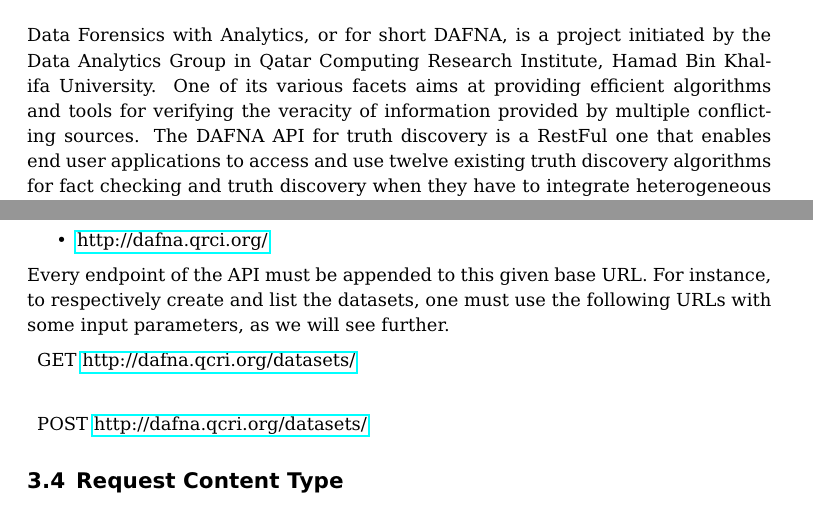
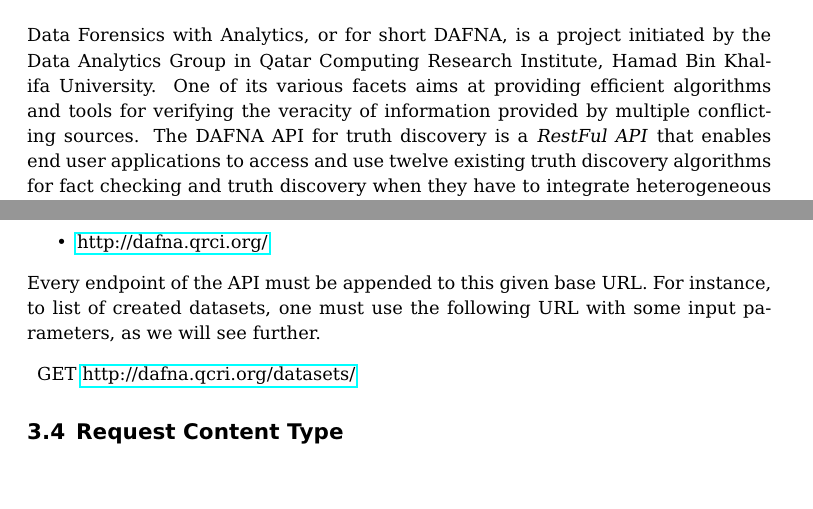
Before and after one commit to baalamine/qf-discoverings, a LaTeX document (dafna_api_doc/dafna_api_doc.tex): two parts of pages 3 and 4 of 9, joined at a grey line, cut so that both start at the same text, the shorter picture padded with empty space. Compiled offline with pdfLaTeX.

Commit message:
revised dafna api doc

```diff
--- a/dafna_api_doc/dafna_api_doc.tex
+++ b/dafna_api_doc/dafna_api_doc.tex
@@ -59,7 +59,7 @@
 Data Forensics with Analytics, or for short DAFNA, is a project initiated by the Data Analytics Group in Qatar Computing Research Institute,
 Hamad Bin Khalifa University.
 One of its various facets aims at providing efficient algorithms and tools for verifying the veracity of information provided by multiple conflicting
-sources. The DAFNA API for truth discovery is a RestFul one that enables end user applications to access and use twelve existing truth discovery algorithms
+sources. The DAFNA API for truth discovery is a \emph{RestFul API} that enables end user applications to access and use twelve existing truth discovery algorithms
 for fact checking and truth discovery when they have to integrate heterogeneous information coming from untrustworthy sources.  This documentation details
 the use of the API for third-party applications.
 
@@ -98,11 +98,10 @@
  \item \href{http://dafna.qrci.org/}{http://dafna.qrci.org/}
 \end{itemize}
 Every endpoint of the API must be appended to this given base URL.
-For instance, to respectively create and list the datasets, one must use the following
-URLs with some input parameters, as we will see further.
+For instance, to list of created datasets, one must use the following
+URL with some input parameters, as we will see further.
 \begin{description}
-\item GET \href{http://dafna.qcri.org/datasets/}{http://dafna.qcri.org/datasets/} \\
- \item POST \href{http://dafna.qcri.org/datasets/}{http://dafna.qcri.org/datasets/}
+\item GET \href{http://dafna.qcri.org/datasets/}{http://dafna.qcri.org/datasets/}
 \end{description}
 % Request content type
 \subsection{Request Content Type}
```
